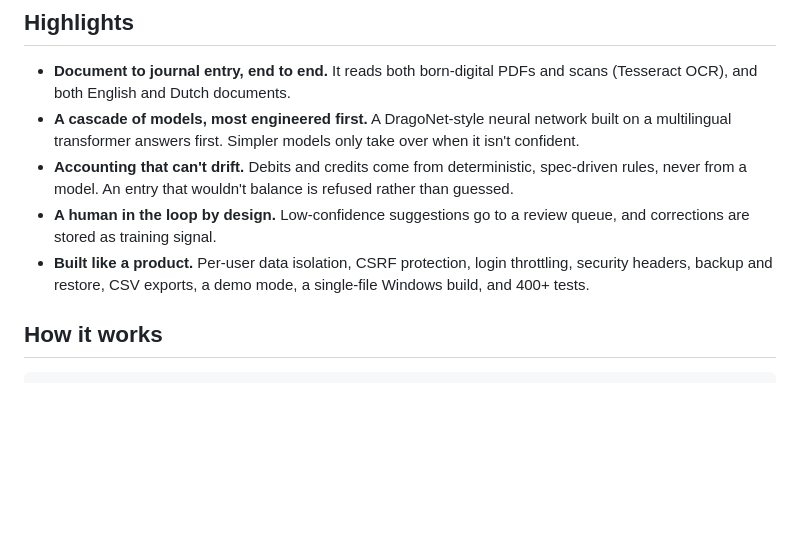
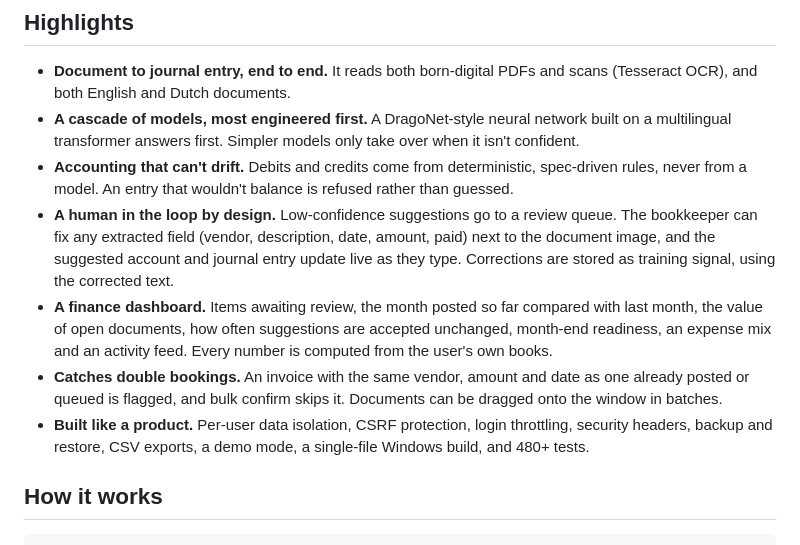
Before and after one commit to fmarfi/vault-ledger, a Markdown page: README.md, the part around the change. Rendered like a GitHub page; blank space fills up the shorter version.

Commit message:
README: invoice editing, dashboard and duplicate detection

```diff
--- a/README.md
+++ b/README.md
@@ -23,10 +23,20 @@ as a multi-user web app.
   spec-driven rules, never from a model. An entry that wouldn't balance is
   refused rather than guessed.
 - **A human in the loop by design.** Low-confidence suggestions go to a review
-  queue, and corrections are stored as training signal.
+  queue. The bookkeeper can fix any extracted field (vendor, description,
+  date, amount, paid) next to the document image, and the suggested account
+  and journal entry update live as they type. Corrections are stored as
+  training signal, using the corrected text.
+- **A finance dashboard.** Items awaiting review, the month posted so far
+  compared with last month, the value of open documents, how often
+  suggestions are accepted unchanged, month-end readiness, an expense mix and
+  an activity feed. Every number is computed from the user's own books.
+- **Catches double bookings.** An invoice with the same vendor, amount and
+  date as one already posted or queued is flagged, and bulk confirm skips
+  it. Documents can be dragged onto the window in batches.
 - **Built like a product.** Per-user data isolation, CSRF protection, login
   throttling, security headers, backup and restore, CSV exports, a demo mode,
-  a single-file Windows build, and 400+ tests.
+  a single-file Windows build, and 480+ tests.
 
 ## How it works
 
```
